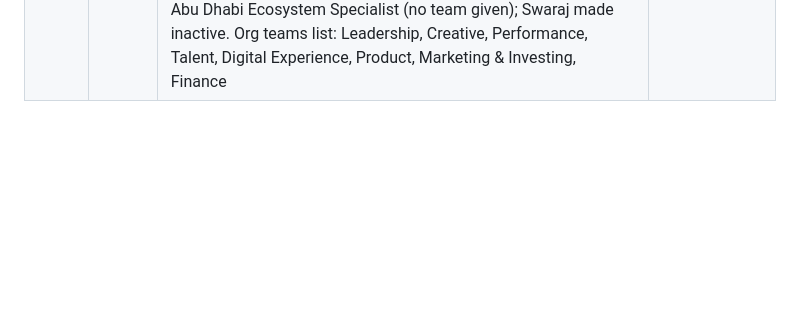
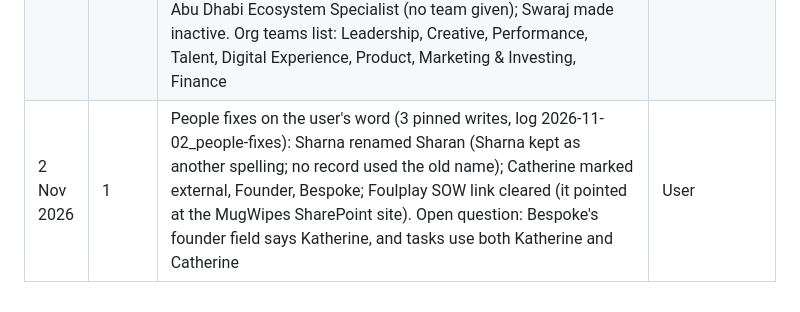
Before and after one commit to overseer-XP/WEB-Tracker, a Markdown page: docs/build-log.md, the part around the change. GitHub-like rendering; blank space fills up the shorter version.

Commit message:
Build log: people fixes
Co-Authored-By: Claude Opus 5.5 <noreply@anthropic.com>
Claude-Session: https://claude.ai/code/session_015Kva9z5VYG12unoNzmWFL9

```diff
--- a/docs/build-log.md
+++ b/docs/build-log.md
@@ -82,3 +82,4 @@
 | 29 Oct 2026 | 1 | Leadership page rebuilt as the bird's-eye view (user picked: leadership only, Overview stays for the team; SOW phases for the onboarding lane). Top to bottom: one-line headline; 4 tiles (brands in onboarding, SOWs due to sign this month with signed so far, brands blocked, live campaigns at risk), each jumps to its section; Needs attention (top 5 with cause, owner, next step, ask); Decisions; Onboarding by SOW phase (each brand in its first phase with open required steps, Road to SOW percent, the busiest phase flagged, days in phase once steps record their change date); Live brands (campaigns, which need a look, next end date, access, Best Practices, owner); Next 7 days (SOW sign and draft dates, Best Practices due, campaign starts and ends); All brands folded; Launch calendar. Step changes now record the date (since) for days in phase. Fix: the top bar said Overview on the Leadership page. Research basis in the chat (exceptions first, 5-second rule, inverted pyramid, time in stage) | User: leadership bird's-eye view |
 | 29 Oct 2026 | 1 | Auto-links: Overview table cells for platform access, SOW, target sign, Best Practices and Road to SOW open that section of the brand; the SOW signing plan opens Road to SOW; on the Platform access, Best Practices and SOW tracker pages the brand name opens the same section on the brand page; each brand section links back to the all-brands page; the brand Best Practices section shows and edits the BP document link. People: full name, title, org team (list org_team in Settings > Lists) and location per person, a Change log tick (brand leads always see the log), title and team under names on the People page, and a Team directory grouped by team. 126 of 126 update checks, 70 of 70 controls (4 new), 14 of 14 roles, 17 of 17 website checks | User: org chart, auto-link access, BP and SOW |
 | 2 Nov 2026 | 1 | Org chart applied on the user's yes (3 pinned writes, no conflicts; log entry 2026-11-02_org-chart-import). Full name, title, team and location for 20 people from the chart; Zynab and Hamza added; Sharna is Sharan Nair (kept under the name Sharna so existing task owners still match); Vignesh MK folded into Vignesh as another spelling; Shreyaa moved from unconfirmed to team. Leadership tick: Ben, Cat, Cyrus, Robin, Noopur (Sairaj kept). Change log tick: Robin, Noopur, Sharna. From the user: Apoorva and Bhavana (new) in Product; Johnny in Marketing & Investing; Soham, designer, Marketing & Investing; Marcus in Finance; Talia, Abu Dhabi Ecosystem Specialist (no team given); Swaraj made inactive. Org teams list: Leadership, Creative, Performance, Talent, Digital Experience, Product, Marketing & Investing, Finance | User: yes, with answers |
+| 2 Nov 2026 | 1 | People fixes on the user's word (3 pinned writes, log 2026-11-02_people-fixes): Sharna renamed Sharan (Sharna kept as another spelling; no record used the old name); Catherine marked external, Founder, Bespoke; Foulplay SOW link cleared (it pointed at the MugWipes SharePoint site). Open question: Bespoke's founder field says Katherine, and tasks use both Katherine and Catherine | User |
```
